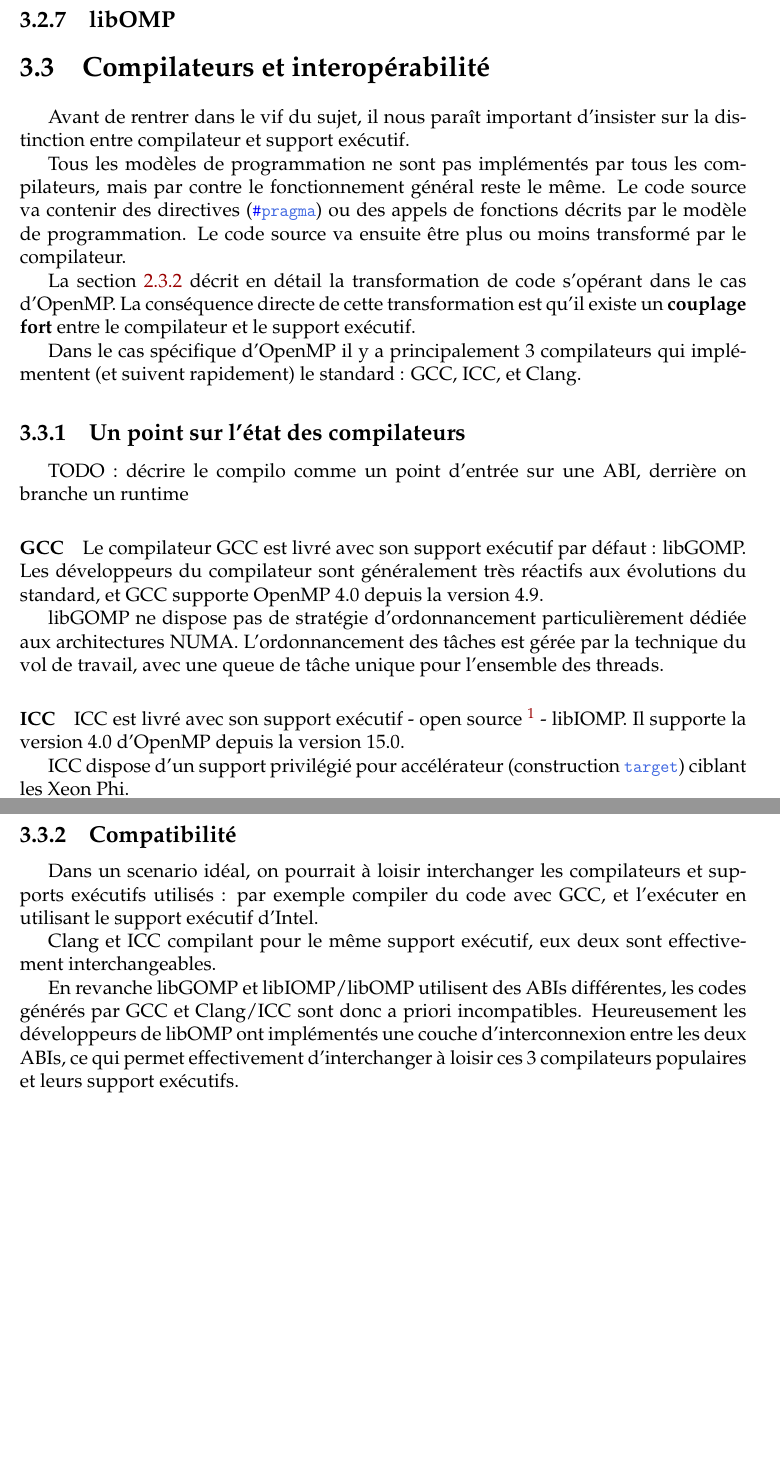
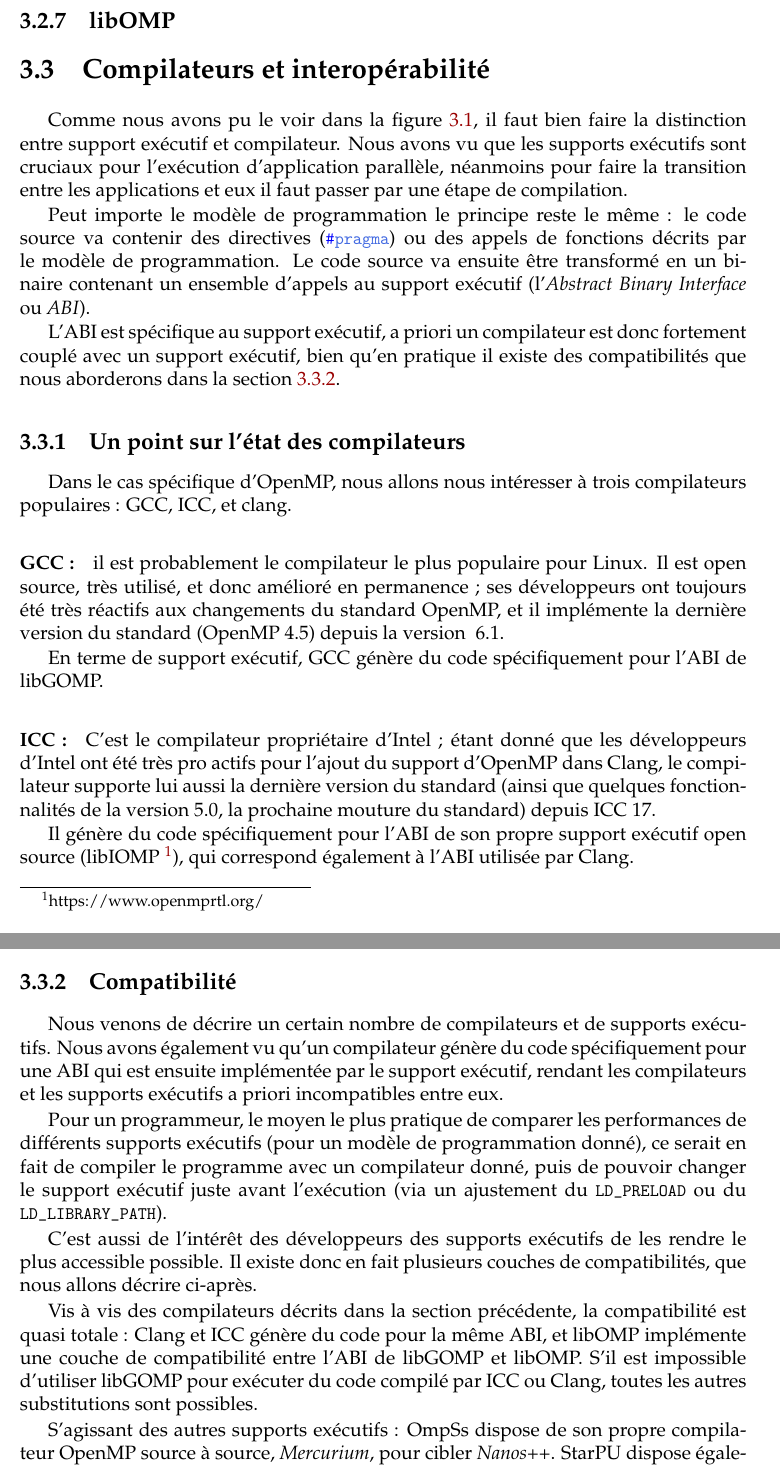
Before and after one commit to viroulep/phd-thesis, a LaTeX book (manuscrit/Master.tex, which reads manuscrit/tex/rw/compilers.tex): two parts of pages 56 and 57 of 115, joined at a grey line, cut so that both start at the same text, the shorter picture padded with empty space. Compiled offline with pdfLaTeX; a LaTeX package or settings file that is missing is left out.

Commit message:
retours compilos

```diff
--- a/manuscrit/tex/rw/compilers.tex
+++ b/manuscrit/tex/rw/compilers.tex
@@ -1,34 +1,27 @@
 \section{Compilateurs et interopérabilité}\label{sec:rw:compilers}
 
+Comme nous avons pu le voir dans la figure~\ref{fig:rw:application-os}, il faut bien faire la distinction entre support exécutif et compilateur.
+Nous avons vu que les supports exécutifs sont cruciaux pour l'exécution d'application parallèle, néanmoins pour faire la transition entre les applications et eux il faut passer par une étape de compilation.
 
-Avant de rentrer dans le vif du sujet, il nous paraît important d'insister sur la distinction entre compilateur et support exécutif.
+Peut importe le modèle de programmation le principe reste le même~: le code source va contenir des directives (|#pragma|) ou des appels de fonctions décrits par le modèle de programmation. Le code source va ensuite être transformé en un binaire contenant un ensemble d'appels au support exécutif (l'\emph{Abstract Binary Interface} ou \emph{ABI}).
 
-Tous les modèles de programmation ne sont pas implémentés par tous les compilateurs, mais par contre le fonctionnement général reste le même.
-Le code source va contenir des directives (|#pragma|) ou des appels de fonctions décrits par le modèle de programmation. Le code source va ensuite être plus ou moins transformé par le compilateur.
-
-La section~\ref{sec:context:others:costs} décrit en détail la transformation de code s'opérant dans le cas d'OpenMP.
-La conséquence directe de cette transformation est qu'il existe un \textbf{couplage fort} entre le compilateur et le support exécutif.
-
-Dans le cas spécifique d'OpenMP il y a principalement 3 compilateurs qui implémentent (et suivent rapidement) le standard : GCC, ICC, et Clang.
-
-\subsection{Un point sur l'état des compilateurs}
-
-TODO : décrire le compilo comme un point d'entrée sur une ABI, derrière on branche un runtime
-
-\paragraph{GCC}
-
-Le compilateur GCC est livré avec son support exécutif par défaut : libGOMP.
-Les développeurs du compilateur sont généralement très réactifs aux évolutions du standard, et GCC supporte OpenMP~4.0 depuis la version 4.9.
-
-libGOMP ne dispose pas de stratégie d'ordonnancement particulièrement dédiée aux architectures NUMA.
-L'ordonnancement des tâches est gérée par la technique du vol de travail, avec une queue de tâche unique pour l'ensemble des threads.
+L'ABI est spécifique au support exécutif, a priori un compilateur est donc fortement couplé avec un support exécutif, bien qu'en pratique il existe des compatibilités que nous aborderons dans la section~\ref{sec:rw:compilers:compat}.
 
 
 
-\paragraph{ICC}
+\subsection{Un point sur l'état des compilateurs}\label{sec:rw:compilers:desc}
+
+Dans le cas spécifique d'OpenMP, nous allons nous intéresser à trois compilateurs populaires~: GCC, ICC, et clang.
+
+\paragraph{GCC~:}
+il est probablement le compilateur le plus populaire pour Linux.
+Il est open source, très utilisé, et donc amélioré en permanence~; ses développeurs ont toujours été très réactifs aux changements du standard OpenMP, et il implémente la dernière version du standard (OpenMP~4.5) depuis la version ~6.1.
+
+En terme de support exécutif, GCC génère du code spécifiquement pour l'ABI de libGOMP.
 
 
-ICC est livré avec son support exécutif - open source~\footnote{https://www.openmprtl.org/} - libIOMP.
-Il supporte la version~4.0 d'OpenMP depuis la version 15.0.
 
-ICC dispose d'un support privilégié pour accélérateur (construction |target|) ciblant les Xeon Phi.
+\paragraph{ICC~:}
+C'est le compilateur propriétaire d'Intel~; étant donné que les développeurs d'Intel ont été très pro actifs pour l'ajout du support d'OpenMP dans Clang, le compilateur supporte lui aussi la dernière version du standard (ainsi que quelques fonctionnalités de la version~5.0, la prochaine mouture du standard) depuis ICC~17.
+
+Il génère du code spécifiquement pour l'ABI de son propre support exécutif open source (libIOMP~\footnote{https://www.openmprtl.org/}), qui correspond également à l'ABI utilisée par Clang.
@@ -44,9 +41,18 @@
 
-\subsection{Compatibilité}
+Le code source de Clang est aussi très bien documenté et facile d'accès, ce qui nous a conduit à le choisir comme base pour les extensions d'OpenMP que nous décrivons dans le chapitre~\ref{chap:contrib:openmp}.
 
-Dans un scenario idéal, on pourrait à loisir interchanger les compilateurs et supports exécutifs utilisés : par exemple compiler du code avec GCC, et l'exécuter en utilisant le support exécutif d'Intel.
+\subsection{Compatibilité}\label{sec:rw:compilers:compat}
 
-Clang et ICC compilant pour le même support exécutif, eux deux sont effectivement interchangeables.
+Nous venons de décrire un certain nombre de compilateurs et de supports exécutifs.
+Nous avons également vu qu'un compilateur génère du code spécifiquement pour une ABI qui est ensuite implémentée par le support exécutif, rendant les compilateurs et les supports exécutifs a priori incompatibles entre eux.
 
-En revanche libGOMP et libIOMP/libOMP utilisent des ABIs différentes, les codes générés par GCC et Clang/ICC sont donc a priori incompatibles.
-Heureusement les développeurs de libOMP ont implémentés une couche d'interconnexion entre les deux ABIs, ce qui permet effectivement d'interchanger à loisir ces 3 compilateurs populaires et leurs support exécutifs.
+Pour un programmeur, le moyen le plus pratique de comparer les performances de différents supports exécutifs (pour un modèle de programmation donné), ce serait en fait de compiler le programme avec un compilateur donné, puis de pouvoir changer le support exécutif juste avant l'exécution (via un ajustement du |LD_PRELOAD| ou du |LD_LIBRARY_PATH|).
+
+C'est aussi de l'intérêt des développeurs des supports exécutifs de les rendre le plus accessible possible.
+Il existe donc en fait plusieurs couches de compatibilités, que nous allons décrire ci-après.
+
+Vis à vis des compilateurs décrits dans la section précédente, la compatibilité est quasi totale~: Clang et ICC génère du code pour la même ABI, et libOMP implémente une couche de compatibilité entre l'ABI de libGOMP et libOMP.
+S'il est impossible d'utiliser libGOMP pour exécuter du code compilé par ICC ou Clang, toutes les autres substitutions sont possibles.
+
+S'agissant des autres supports exécutifs~: OmpSs dispose de son propre compilateur OpenMP source à source, \emph{Mercurium}, pour cibler \emph{Nanos++}. StarPU dispose également d'un compilateur OpenMP source à source, \emph{KStar}, basé sur le frontend de Clang.
+Quand à XKaapi et libKOMP, ils implémentent une couche de compatibilité avec les ABI de libGOMP et libOMP, ce qui permet de les substituer juste avant l'exécution d'un programme compilé par Clang, GCC, ou ICC.
```
Also changed, not shown: manuscrit/tex/contribs/applications_on_numa/machines.tex (+4 -0 lines), manuscrit/tex/rw/compilers.tex (14 more changed lines).
